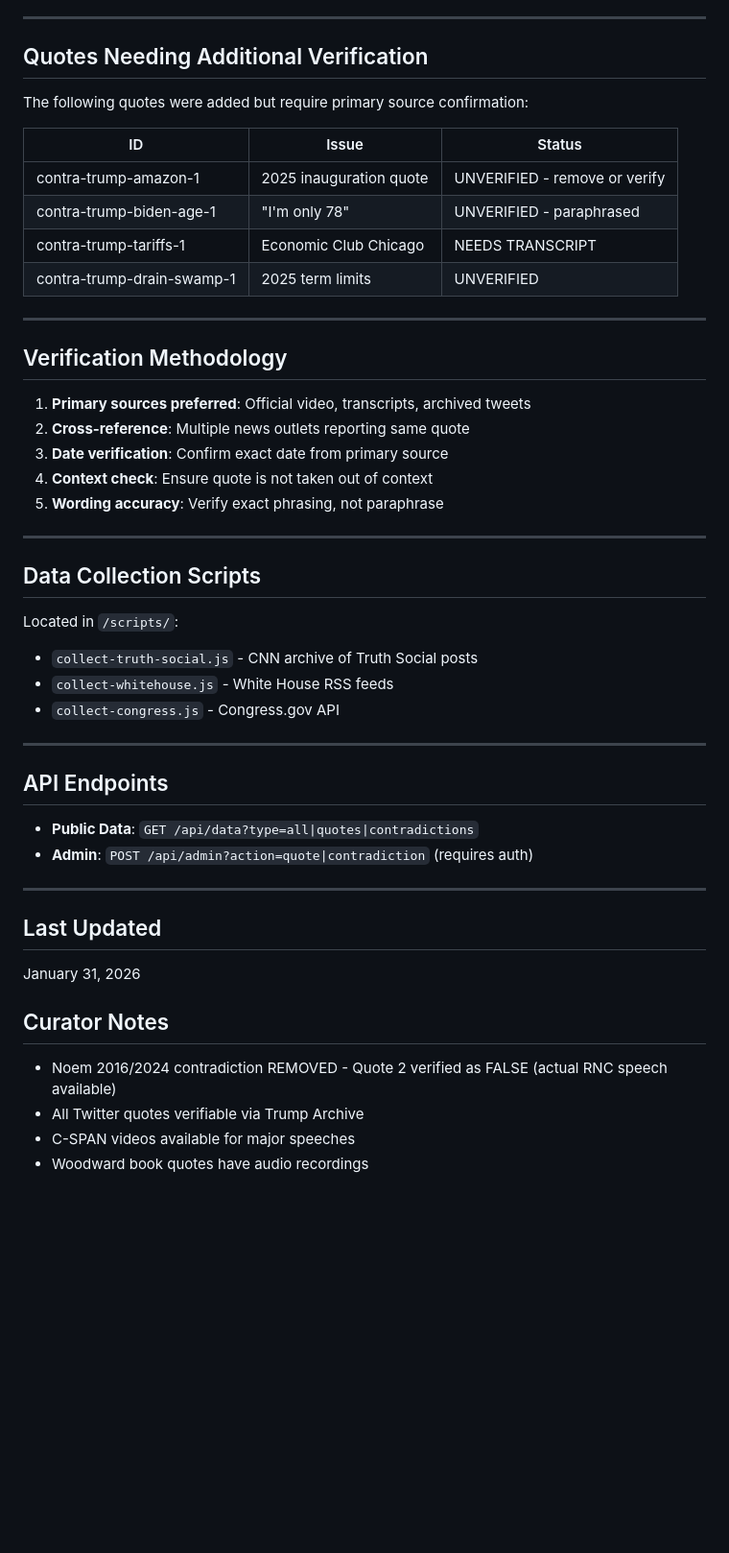
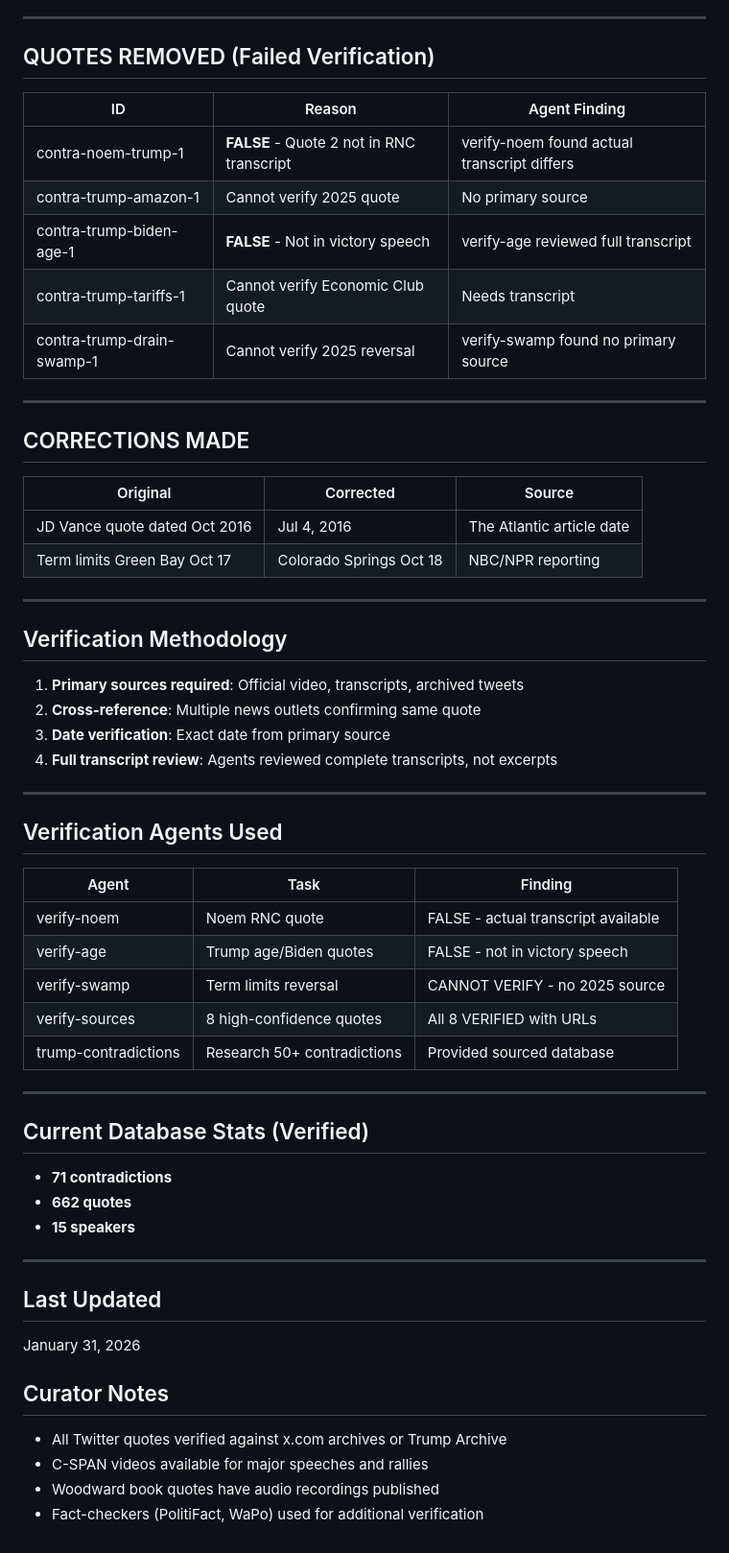
Before and after one commit to william-mush/overheard, a Markdown page: BIBLIOGRAPHY.md, the part around one of its changes. Shown at 96% size. Rendered like a GitHub page; blank space fills up the shorter version.

```diff
--- a/BIBLIOGRAPHY.md
+++ b/BIBLIOGRAPHY.md
@@ -174,42 +97,52 @@
 
 ---
 
-## Quotes Needing Additional Verification
+## QUOTES REMOVED (Failed Verification)
 
-The following quotes were added but require primary source confirmation:
+| ID | Reason | Agent Finding |
+|----|--------|---------------|
+| contra-noem-trump-1 | **FALSE** - Quote 2 not in RNC transcript | verify-noem found actual transcript differs |
+| contra-trump-amazon-1 | Cannot verify 2025 quote | No primary source |
+| contra-trump-biden-age-1 | **FALSE** - Not in victory speech | verify-age reviewed full transcript |
+| contra-trump-tariffs-1 | Cannot verify Economic Club quote | Needs transcript |
+| contra-trump-drain-swamp-1 | Cannot verify 2025 reversal | verify-swamp found no primary source |
 
-| ID | Issue | Status |
-|----|-------|--------|
-| contra-trump-amazon-1 | 2025 inauguration quote | UNVERIFIED - remove or verify |
-| contra-trump-biden-age-1 | "I'm only 78" | UNVERIFIED - paraphrased |
-| contra-trump-tariffs-1 | Economic Club Chicago | NEEDS TRANSCRIPT |
-| contra-trump-drain-swamp-1 | 2025 term limits | UNVERIFIED |
+---
+
+## CORRECTIONS MADE
+
+| Original | Corrected | Source |
+|----------|-----------|--------|
+| JD Vance quote dated Oct 2016 | Jul 4, 2016 | The Atlantic article date |
+| Term limits Green Bay Oct 17 | Colorado Springs Oct 18 | NBC/NPR reporting |
 
 ---
 
 ## Verification Methodology
 
-1. **Primary sources preferred**: Official video, transcripts, archived tweets
-2. **Cross-reference**: Multiple news outlets reporting same quote
-3. **Date verification**: Confirm exact date from primary source
-4. **Context check**: Ensure quote is not taken out of context
-5. **Wording accuracy**: Verify exact phrasing, not paraphrase
+1. **Primary sources required**: Official video, transcripts, archived tweets
+2. **Cross-reference**: Multiple news outlets confirming same quote
+3. **Date verification**: Exact date from primary source
+4. **Full transcript review**: Agents reviewed complete transcripts, not excerpts
 
 ---
 
-## Data Collection Scripts
+## Verification Agents Used
 
-Located in `/scripts/`:
-- `collect-truth-social.js` - CNN archive of Truth Social posts
-- `collect-whitehouse.js` - White House RSS feeds
-- `collect-congress.js` - Congress.gov API
+| Agent | Task | Finding |
+|-------|------|---------|
+| verify-noem | Noem RNC quote | FALSE - actual transcript available |
+| verify-age | Trump age/Biden quotes | FALSE - not in victory speech |
+| verify-swamp | Term limits reversal | CANNOT VERIFY - no 2025 source |
+| verify-sources | 8 high-confidence quotes | All 8 VERIFIED with URLs |
+| trump-contradictions | Research 50+ contradictions | Provided sourced database |
 
 ---
 
-## API Endpoints
-
-- **Public Data**: `GET /api/data?type=all|quotes|contradictions`
-- **Admin**: `POST /api/admin?action=quote|contradiction` (requires auth)
+## Current Database Stats (Verified)
+- **71 contradictions**
+- **662 quotes**
+- **15 speakers**
 
 ---
 
@@ -217,7 +150,7 @@ Located in `/scripts/`:
 January 31, 2026
 
 ## Curator Notes
-- Noem 2016/2024 contradiction REMOVED - Quote 2 verified as FALSE (actual RNC speech available)
-- All Twitter quotes verifiable via Trump Archive
-- C-SPAN videos available for major speeches
-- Woodward book quotes have audio recordings
+- All Twitter quotes verified against x.com archives or Trump Archive
+- C-SPAN videos available for major speeches and rallies
+- Woodward book quotes have audio recordings published
+- Fact-checkers (PolitiFact, WaPo) used for additional verification
```
Also changed, not shown: other parts of BIBLIOGRAPHY.md (+64 -141 lines).
